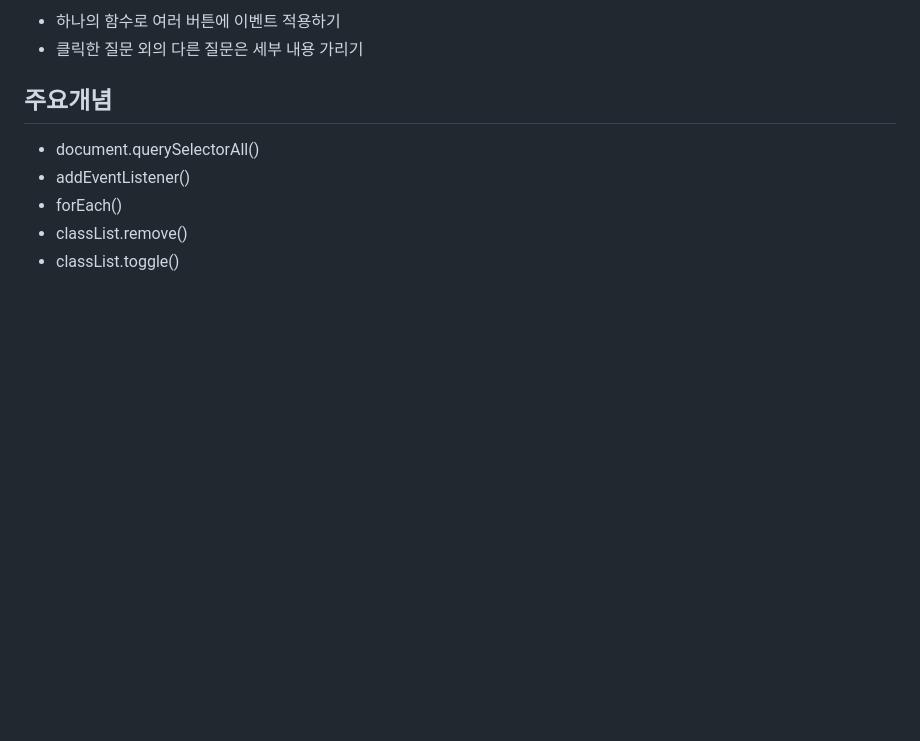
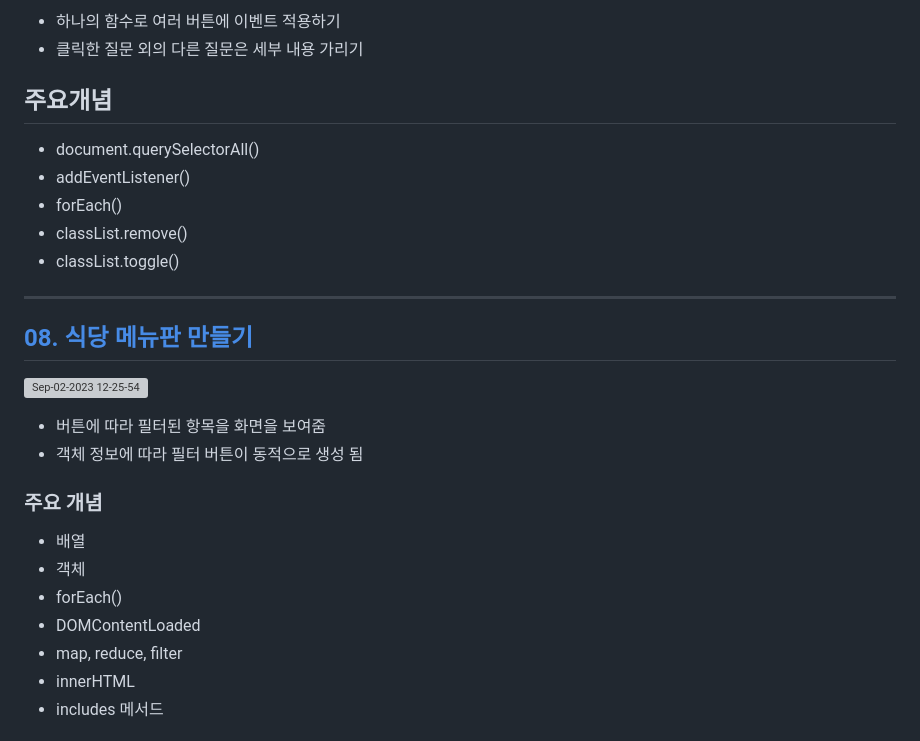
Before and after one commit to hungerbk/freeCodeCamp-study, a Markdown page: README.md, the part around one of its changes. Rendered like a GitHub page; blank space fills up the shorter version; grey boxes are pictures that could not be loaded.

```diff
--- a/README.md
+++ b/README.md
@@ -130,3 +130,20 @@
 - forEach()
 - classList.remove()
 - classList.toggle()
+
+***
+## [08. 식당 메뉴판 만들기](https://github.com/hungerbk/freeCodeCamp-study/tree/main/07.menu)
+![Sep-02-2023 12-25-54](https://github.com/hungerbk/freeCodeCamp-study/assets/43366461/f45c8052-45e2-4040-b28d-bb92cf5ee7db)
+
+- 버튼에 따라 필터된 항목을 화면을 보여줌
+- 객체 정보에 따라 필터 버튼이 동적으로 생성 됨
+
+### 주요 개념
+- 배열
+- 객체
+- forEach()
+- DOMContentLoaded
+- map, reduce, filter
+- innerHTML
+- includes 메서드
+
```
Also changed, not shown: other parts of README.md (+4 -0 lines).
